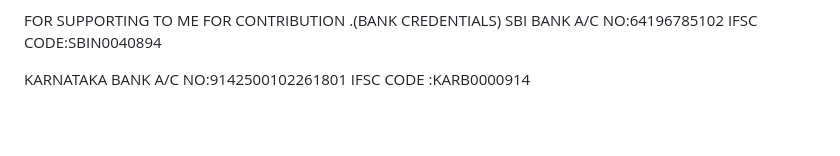
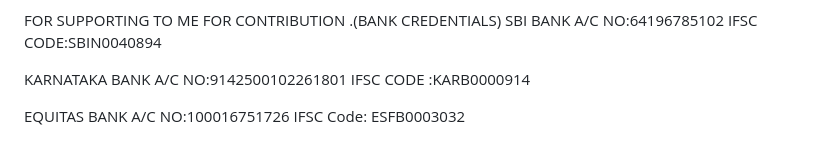
Before and after one commit to Nandishbc2003/puneeth-rajkumar-sir-web-portfolio-, a Markdown page: README.md, the part around the change. Rendered like a GitHub page; blank space fills up the shorter version.

```diff
--- a/README.md
+++ b/README.md
@@ -54,5 +54,7 @@ Social media:<br>*Facebook-<br><br>https://www.facebook.com/profile.php?id=10007
   KARNATAKA BANK A/C NO:9142500102261801
   IFSC CODE :KARB0000914
 
+EQUITAS BANK A/C NO:100016751726
+IFSC Code: ESFB0003032
 
 <!-- Proudly created with GPRM ( https://gprm.itsvg.in ) -->
```
